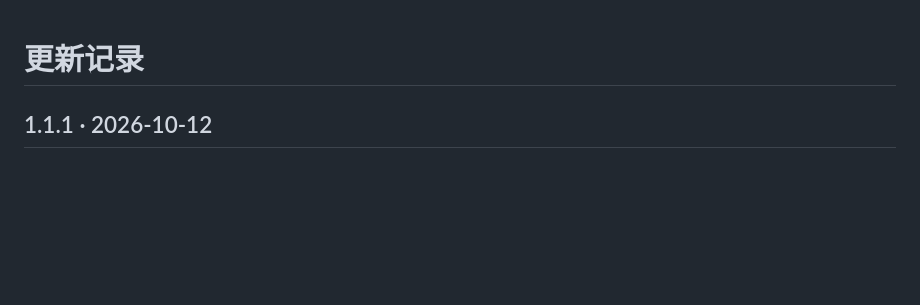
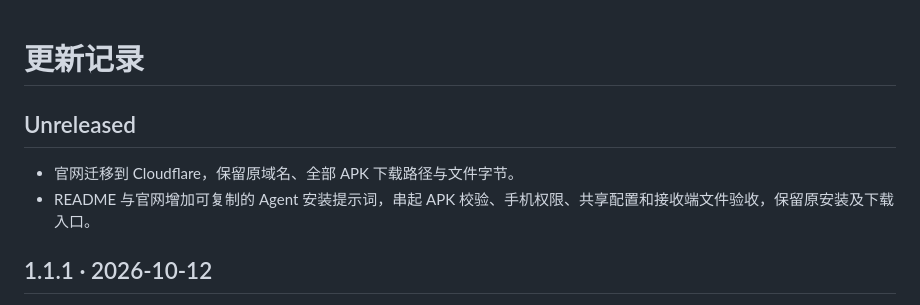
Before and after one commit to timmyagentic/smb-share, a Markdown page: CHANGELOG.md, the part around the change. Rendered like a GitHub page; blank space fills up the shorter version.

```diff
--- a/CHANGELOG.md
+++ b/CHANGELOG.md
@@ -1,4 +1,9 @@
 # 更新记录
+
+## Unreleased
+
+- 官网迁移到 Cloudflare，保留原域名、全部 APK 下载路径与文件字节。
+- README 与官网增加可复制的 Agent 安装提示词，串起 APK 校验、手机权限、共享配置和接收端文件验收，保留原安装及下载入口。
 
 ## 1.1.1 · 2026-10-12
 
```
Also changed, not shown: INSTALL.md (added, +51 -0 lines), README.md (+7 -1 lines), website/README.md (added, +22 -0 lines), docs/agent-install-website.png (added), 5 other files.
